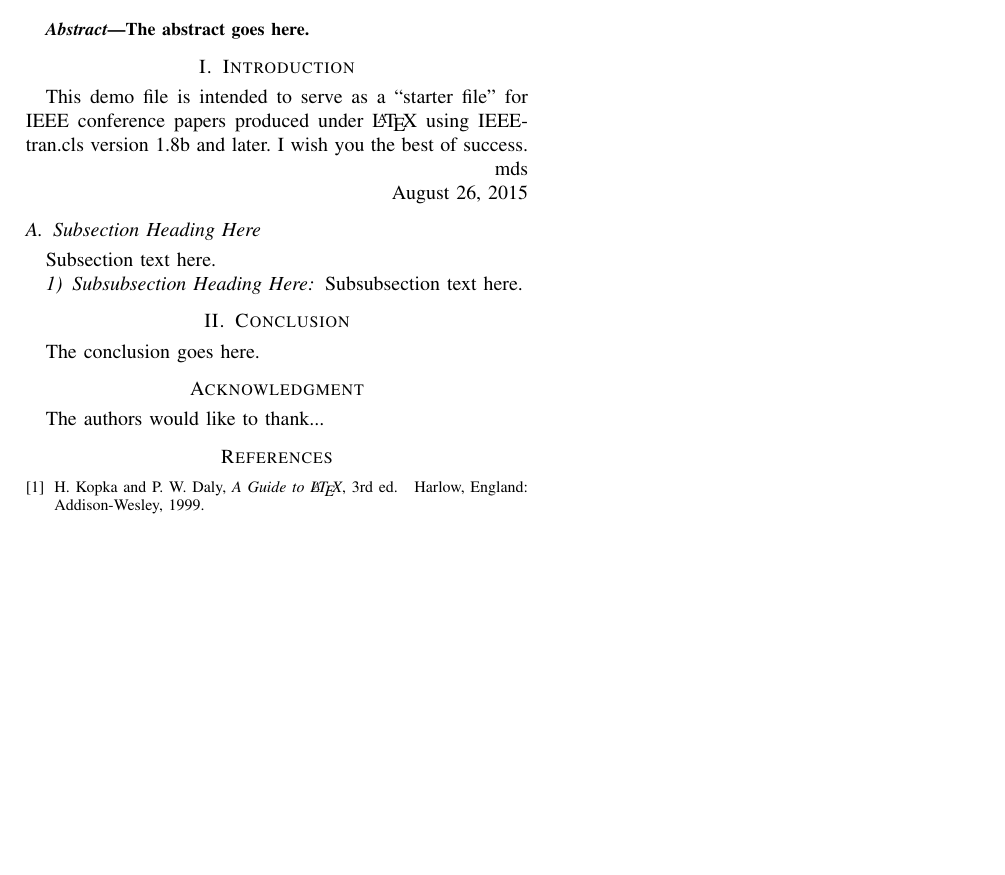
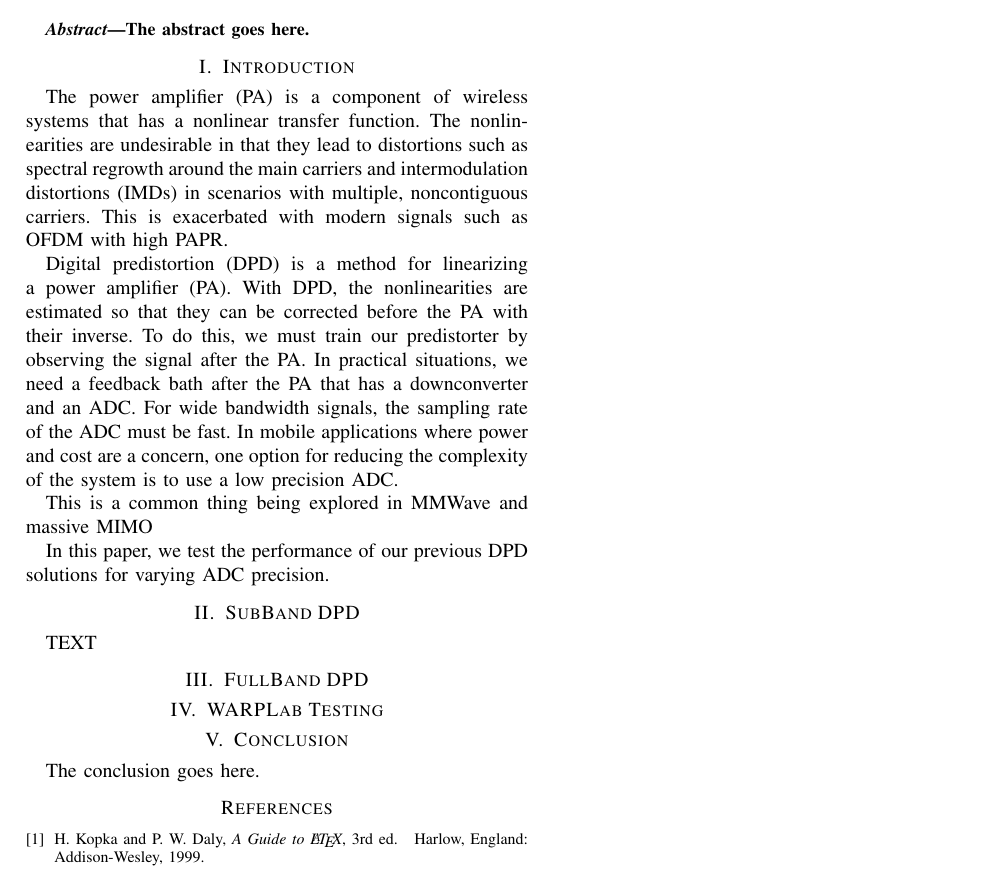
Before and after one commit to ctarver/Asilomar2017, a LaTeX paper (TEX/main.tex): part of the page, cut so that both start at the same text, the shorter picture padded with empty space. Compiled offline with pdfLaTeX; a missing font is replaced by an installed copy or a similar font; a LaTeX package or settings file that is missing is left out.

Commit message:
Fill in some intro

```diff
--- a/TEX/main.tex
+++ b/TEX/main.tex
@@ -382,31 +382,32 @@ The abstract goes here.
 %
 % For peerreview papers, this IEEEtran command inserts a page break and
 % creates the second title. It will be ignored for other modes.
-\IEEEpeerreviewmaketitle
-
+%\IEEEpeerreviewmaketitle
 
 
 \section{Introduction}
-% no \IEEEPARstart
-This demo file is intended to serve as a ``starter file''
-for IEEE conference papers produced under \LaTeX\ using
-IEEEtran.cls version 1.8b and later.
-% You must have at least 2 lines in the paragraph with the drop letter
-% (should never be an issue)
-I wish you the best of success.
+The power amplifier (PA) is a component of wireless systems that has a nonlinear transfer function.
+The nonlinearities are undesirable in that they lead to distortions such as spectral regrowth around the main carriers and intermodulation distortions (IMDs) in scenarios with multiple, noncontiguous carriers.
+This is exacerbated with modern signals such as OFDM with high PAPR.
 
-\hfill mds
+Digital predistortion (DPD) is a method for linearizing a power amplifier (PA).
+With DPD, the nonlinearities are estimated so that they can be corrected before the PA with their inverse.
+To do this, we must train our predistorter by observing the signal after the PA.
+In practical situations, we need a feedback bath after the PA that has a downconverter and an ADC.
+For wide bandwidth signals, the sampling rate of the ADC must be fast.
+In mobile applications where power and cost are a concern, one option for reducing the complexity of the system is to use a low precision ADC.
 
-\hfill August 26, 2015
+This is a common thing being explored in MMWave and massive MIMO
 
-\subsection{Subsection Heading Here}
-Subsection text here.
+In this paper, we test the performance of our previous DPD solutions for varying ADC precision.
 
 
-\subsubsection{Subsubsection Heading Here}
-Subsubsection text here.
+\section{SubBand DPD}
+TEXT
 
+\section{FullBand DPD}
 
+\section{WARPLab Testing}
 % An example of a floating figure using the graphicx package.
 % Note that \label must occur AFTER (or within) \caption.
 % For figures, \caption should occur after the \includegraphics.
@@ -510,19 +511,6 @@ The conclusion goes here.
 
 
 
-% conference papers do not normally have an appendix
-
-
-% use section* for acknowledgment
-\section*{Acknowledgment}
-
-
-The authors would like to thank...
-
-
-
-
-
 % trigger a \newpage just before the given reference
 % number - used to balance the columns on the last page
 % adjust value as needed - may need to be readjusted if
```
Also changed, not shown: TEX/main.pdf.
